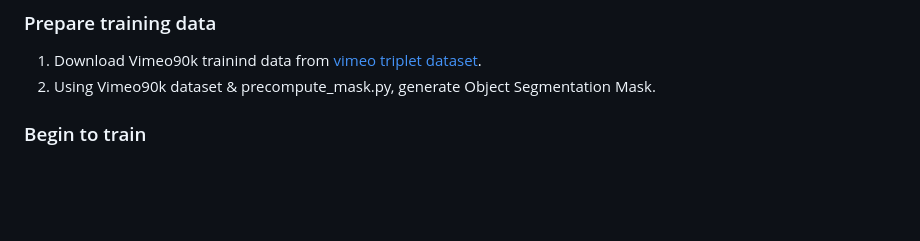
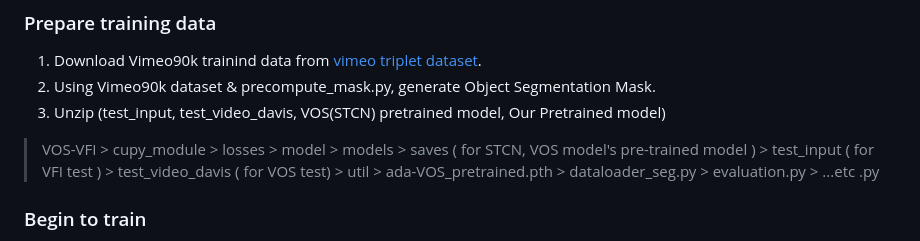
Before and after one commit to junsang7777/VOS-VFI, a Markdown page: README.md, the part around the change. GitHub-like rendering; blank space fills up the shorter version.

```diff
--- a/README.md
+++ b/README.md
@@ -22,6 +22,23 @@ Video frame interpolation (VFI) is a very active research topic due to its broad
 ### Prepare training data
 1. Download Vimeo90k trainind data from [vimeo triplet dataset](http://toflow.csail.mit.edu/).
 2. Using Vimeo90k dataset & precompute_mask.py, generate Object Segmentation Mask.
+3. Unzip (test_input, test_video_davis, VOS(STCN) pretrained model, Our Pretrained model)
+
+> VOS-VFI
+>       > cupy_module
+>       > losses
+>       > model
+>       > models
+>       > saves ( for STCN, VOS model's pre-trained model )
+>       > test_input ( for VFI test )
+>       > test_video_davis ( for VOS test)
+>       > util
+>       > ada-VOS_pretrained.pth
+>       > dataloader_seg.py
+>       > evaluation.py
+>       > ...etc .py
+
+
 
 ### Begin to train
 1. Run train.py with following command.
```
